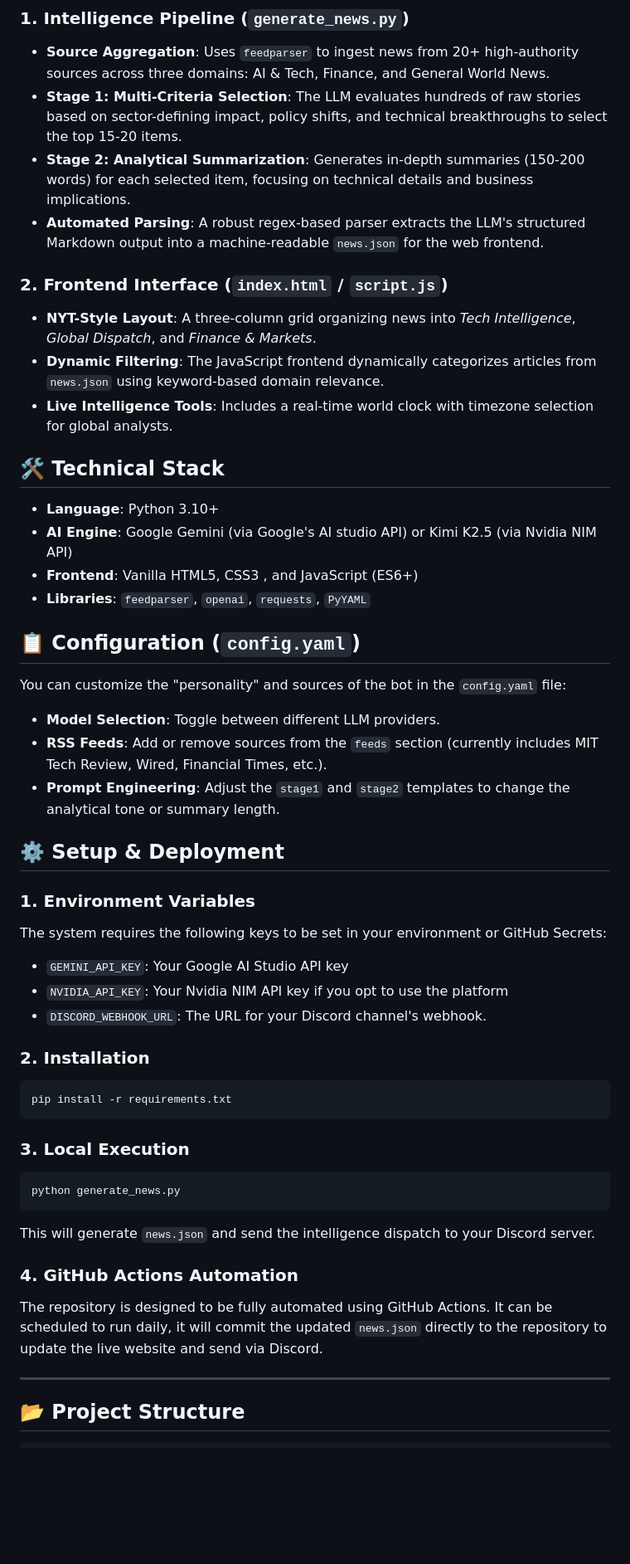
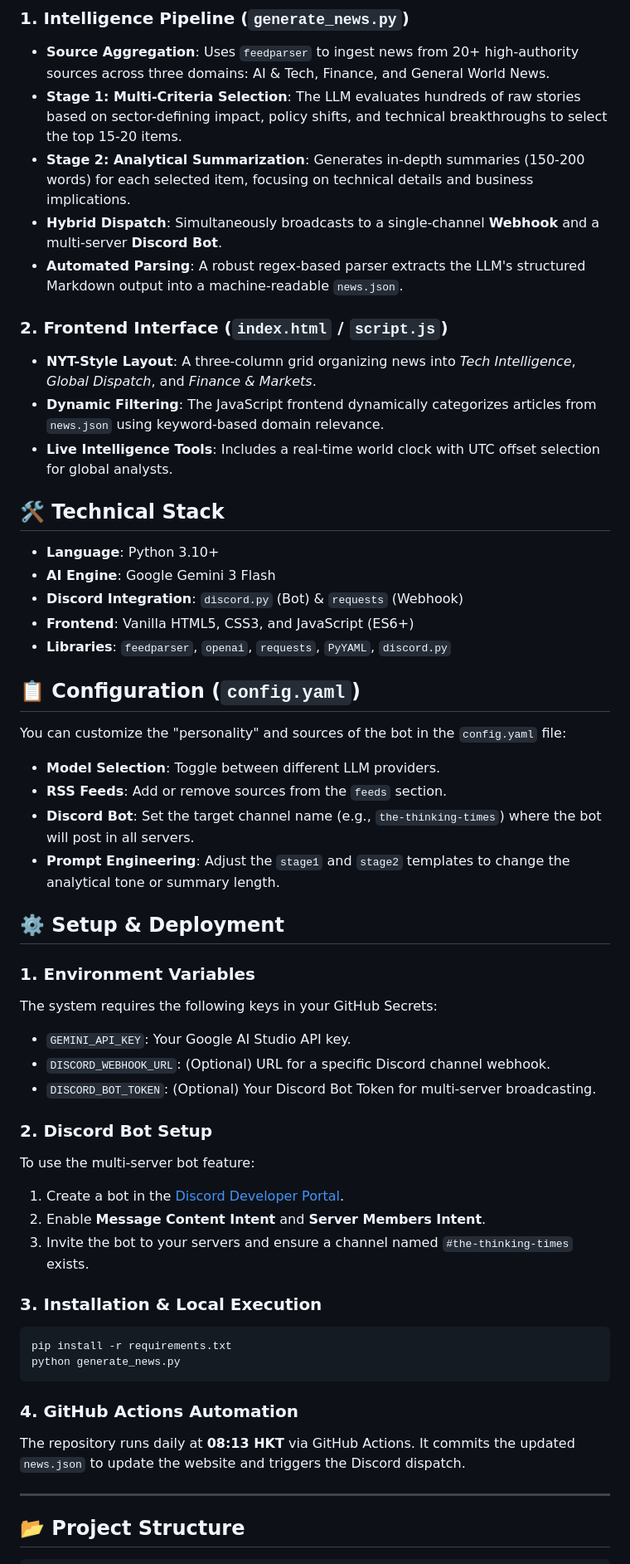
Before and after one commit to mingnatthakitt/DailyNewsSummary, a Markdown page: README.md, the part around one of its changes. Shown at 83% size. Rendered like a GitHub page; blank space fills up the shorter version.

````diff
--- a/README.md
+++ b/README.md
@@ -19,48 +19,52 @@ The project is divided into an automated backend processing pipeline and a clean
 * **Source Aggregation**: Uses `feedparser` to ingest news from 20+ high-authority sources across three domains: AI & Tech, Finance, and General World News.
 * **Stage 1: Multi-Criteria Selection**: The LLM evaluates hundreds of raw stories based on sector-defining impact, policy shifts, and technical breakthroughs to select the top 15-20 items.
 * **Stage 2: Analytical Summarization**: Generates in-depth summaries (150-200 words) for each selected item, focusing on technical details and business implications.
-* **Automated Parsing**: A robust regex-based parser extracts the LLM's structured Markdown output into a machine-readable `news.json` for the web frontend.
+* **Hybrid Dispatch**: Simultaneously broadcasts to a single-channel **Webhook** and a multi-server **Discord Bot**.
+* **Automated Parsing**: A robust regex-based parser extracts the LLM's structured Markdown output into a machine-readable `news.json`.
 
 ### 2. Frontend Interface (`index.html` / `script.js`)
 * **NYT-Style Layout**: A three-column grid organizing news into *Tech Intelligence*, *Global Dispatch*, and *Finance & Markets*.
 * **Dynamic Filtering**: The JavaScript frontend dynamically categorizes articles from `news.json` using keyword-based domain relevance.
-* **Live Intelligence Tools**: Includes a real-time world clock with timezone selection for global analysts.
+* **Live Intelligence Tools**: Includes a real-time world clock with UTC offset selection for global analysts.
 
 ## 🛠️ Technical Stack
 
 * **Language**: Python 3.10+
-* **AI Engine**: Google Gemini (via Google's AI studio API) or  Kimi K2.5 (via Nvidia NIM API)
-* **Frontend**: Vanilla HTML5, CSS3 , and JavaScript (ES6+)
-* **Libraries**: `feedparser`, `openai`, `requests`, `PyYAML`
+* **AI Engine**: Google Gemini 3 Flash
+* **Discord Integration**: `discord.py` (Bot) & `requests` (Webhook)
+* **Frontend**: Vanilla HTML5, CSS3, and JavaScript (ES6+)
+* **Libraries**: `feedparser`, `openai`, `requests`, `PyYAML`, `discord.py`
 
 ## 📋 Configuration (`config.yaml`)
 
 You can customize the "personality" and sources of the bot in the `config.yaml` file:
 * **Model Selection**: Toggle between different LLM providers.
-* **RSS Feeds**: Add or remove sources from the `feeds` section (currently includes MIT Tech Review, Wired, Financial Times, etc.).
+* **RSS Feeds**: Add or remove sources from the `feeds` section.
+* **Discord Bot**: Set the target channel name (e.g., `the-thinking-times`) where the bot will post in all servers.
 * **Prompt Engineering**: Adjust the `stage1` and `stage2` templates to change the analytical tone or summary length.
 
 ## ⚙️ Setup & Deployment
 
 ### 1. Environment Variables
-The system requires the following keys to be set in your environment or GitHub Secrets:
-* `GEMINI_API_KEY`: Your Google AI Studio API key
-* `NVIDIA_API_KEY`: Your Nvidia NIM API key if you opt to use the platform
-* `DISCORD_WEBHOOK_URL`: The URL for your Discord channel's webhook.
+The system requires the following keys in your GitHub Secrets:
+* `GEMINI_API_KEY`: Your Google AI Studio API key.
+* `DISCORD_WEBHOOK_URL`: (Optional) URL for a specific Discord channel webhook.
+* `DISCORD_BOT_TOKEN`: (Optional) Your Discord Bot Token for multi-server broadcasting.
 
-### 2. Installation
+### 2. Discord Bot Setup
+To use the multi-server bot feature:
+1. Create a bot in the [Discord Developer Portal](https://discord.com/developers/applications).
+2. Enable **Message Content Intent** and **Server Members Intent**.
+3. Invite the bot to your servers and ensure a channel named `#the-thinking-times` exists.
+
+### 3. Installation & Local Execution
 ```bash
 pip install -r requirements.txt
+python generate_news.py
 ```
 
-### 3. Local Execution
-```bash
-python generate_news.py
-```
-This will generate `news.json` and send the intelligence dispatch to your Discord server.
-
 ### 4. GitHub Actions Automation
-The repository is designed to be fully automated using GitHub Actions. It can be scheduled to run daily, it will commit the updated `news.json` directly to the repository to update the live website and send via Discord.
+The repository runs daily at **08:13 HKT** via GitHub Actions. It commits the updated `news.json` to update the website and triggers the Discord dispatch.
 
 ---
 
````
Also changed, not shown: other parts of README.md (+2 -2 lines), images/discordbot.png (added), images/discordwebhookbot.png (deleted), 1 other file.
